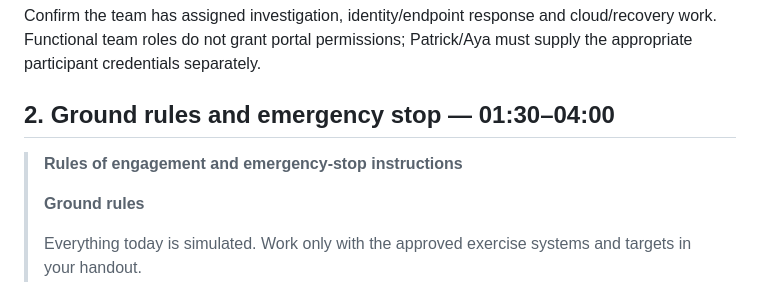
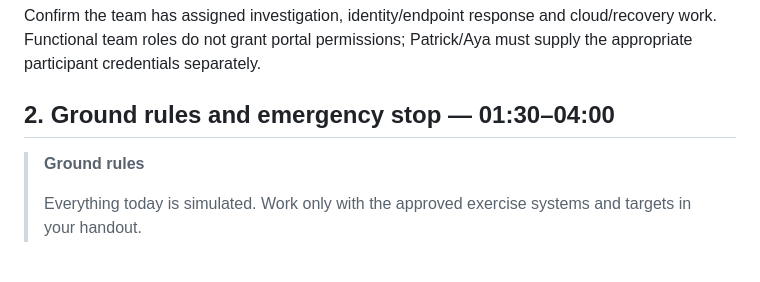
Before and after one commit to Netstrike-development-team/NetStrike_Capstone_17, a Markdown page: docs/script/Opening-and-Briefing-Script.md, the part around the change. Drawn GitHub-style; blank space fills up the shorter version.

```diff
--- a/docs/script/Opening-and-Briefing-Script.md
+++ b/docs/script/Opening-and-Briefing-Script.md
@@ -45,8 +45,6 @@ Patrick/Aya must supply the appropriate participant credentials separately.
 
 ## 2. Ground rules and emergency stop — 01:30–04:00
 
-> **Rules of engagement and emergency-stop instructions**
->
 > **Ground rules**
 >
 > Everything today is simulated. Work only with the approved exercise systems and targets in your handout.
```
